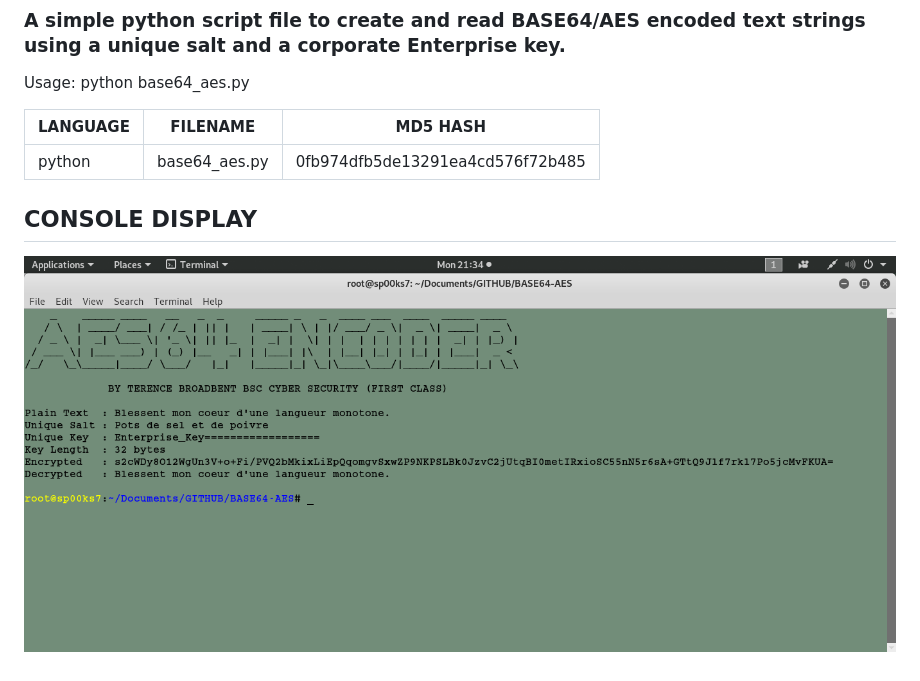
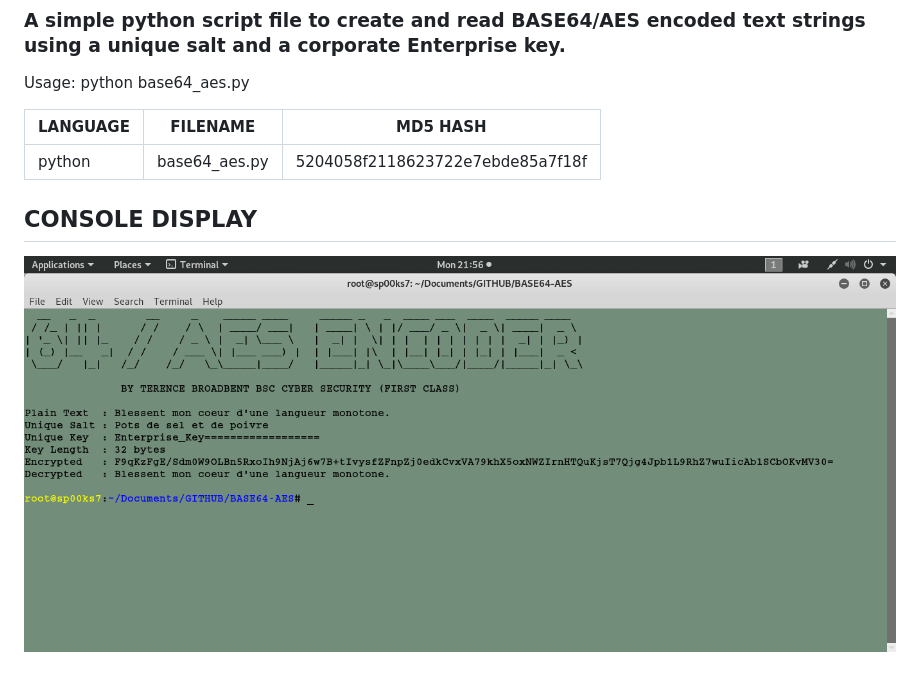
Before and after one commit to BroadbentT/BASE64-AES, a Markdown page: README.md, the part around the change. Drawn GitHub-style; pictures changed too: picture1.png.

```diff
--- a/README.md
+++ b/README.md
@@ -5,7 +5,7 @@ Usage: python base64_aes.py
 
 | LANGUAGE | FILENAME      | MD5 HASH                         |
 |------    |------         | -------                          |
-| python   | base64_aes.py | 0fb974dfb5de13291ea4cd576f72b485 |
+| python   | base64_aes.py | 5204058f2118623722e7ebde85a7f18f |
 
 ## CONSOLE DISPLAY
 ![Screenshot](picture1.png)
```
Also changed, not shown: 1 other file.
